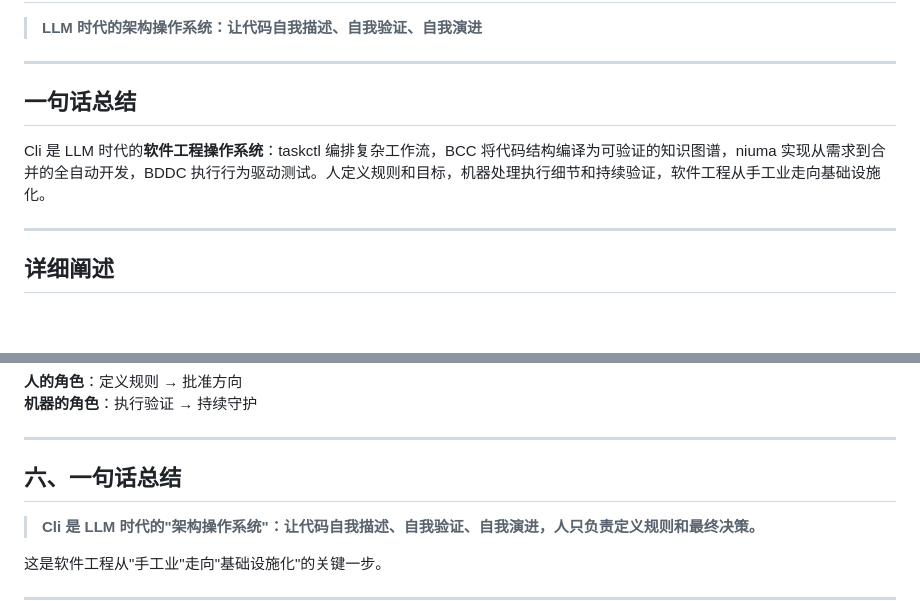
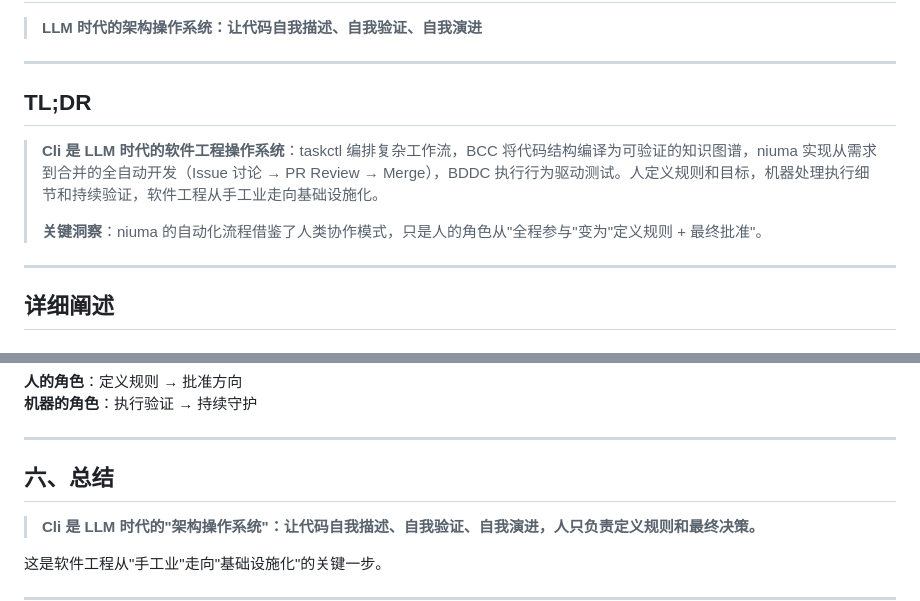
Before and after one commit to biantaishabi2/Cli, a Markdown page: PHILOSOPHY.md, 2 parts joined by grey strips. GitHub-like rendering; blank space fills up the shorter version.

Commit message:
docs: PHILOSOPHY.md 一句话总结改为 TL;DR，融入人机协作洞察

```diff
--- a/PHILOSOPHY.md
+++ b/PHILOSOPHY.md
@@ -4,9 +4,11 @@
 
 ---
 
-## 一句话总结
+## TL;DR
 
-Cli 是 LLM 时代的**软件工程操作系统**：taskctl 编排复杂工作流，BCC 将代码结构编译为可验证的知识图谱，niuma 实现从需求到合并的全自动开发，BDDC 执行行为驱动测试。人定义规则和目标，机器处理执行细节和持续验证，软件工程从手工业走向基础设施化。
+> **Cli 是 LLM 时代的软件工程操作系统**：taskctl 编排复杂工作流，BCC 将代码结构编译为可验证的知识图谱，niuma 实现从需求到合并的全自动开发（Issue 讨论 → PR Review → Merge），BDDC 执行行为驱动测试。人定义规则和目标，机器处理执行细节和持续验证，软件工程从手工业走向基础设施化。
+>
+> **关键洞察**：niuma 的自动化流程借鉴了人类协作模式，只是人的角色从"全程参与"变为"定义规则 + 最终批准"。
 
 ---
 
@@ -153,7 +155,7 @@ LLM + Cli：
 
 ---
 
-## 六、一句话总结
+## 六、总结
 
 > **Cli 是 LLM 时代的"架构操作系统"：让代码自我描述、自我验证、自我演进，人只负责定义规则和最终决策。**
 
```
